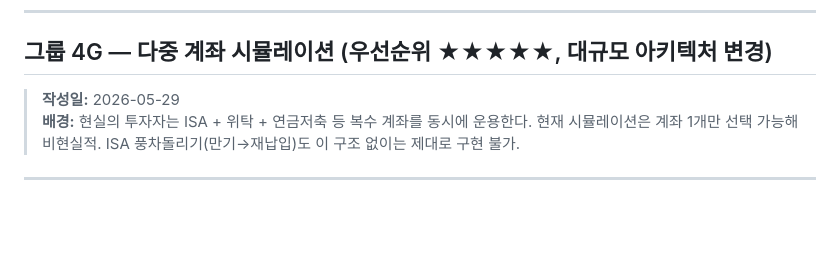
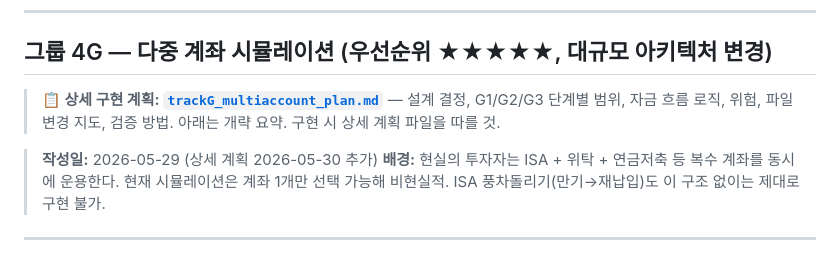
Before and after one commit to ohjw0408/investment-backtest-engine, a Markdown page: PHASE4_PLAN.md, the part around the change. Rendered like a GitHub page; blank space fills up the shorter version.

```diff
--- a/PHASE4_PLAN.md
+++ b/PHASE4_PLAN.md
@@ -939,7 +939,9 @@ UI:
 
 ## 그룹 4G — 다중 계좌 시뮬레이션 (우선순위 ★★★★★, 대규모 아키텍처 변경)
 
-> **작성일:** 2026-05-29
+> **📋 상세 구현 계획: [`trackG_multiaccount_plan.md`](trackG_multiaccount_plan.md)** — 설계 결정, G1/G2/G3 단계별 범위, 자금 흐름 로직, 위험, 파일 변경 지도, 검증 방법. 아래는 개략 요약. 구현 시 상세 계획 파일을 따를 것.
+
+> **작성일:** 2026-05-29 (상세 계획 2026-05-30 추가)
 > **배경:** 현실의 투자자는 ISA + 위탁 + 연금저축 등 복수 계좌를 동시에 운용한다. 현재 시뮬레이션은 계좌 1개만 선택 가능해 비현실적. ISA 풍차돌리기(만기→재납입)도 이 구조 없이는 제대로 구현 불가.
 
 ---
```
Also changed, not shown: moneymilestone/wiki/log.md (+18 -0 lines), trackG_multiaccount_plan.md (added, +285 -0 lines).
